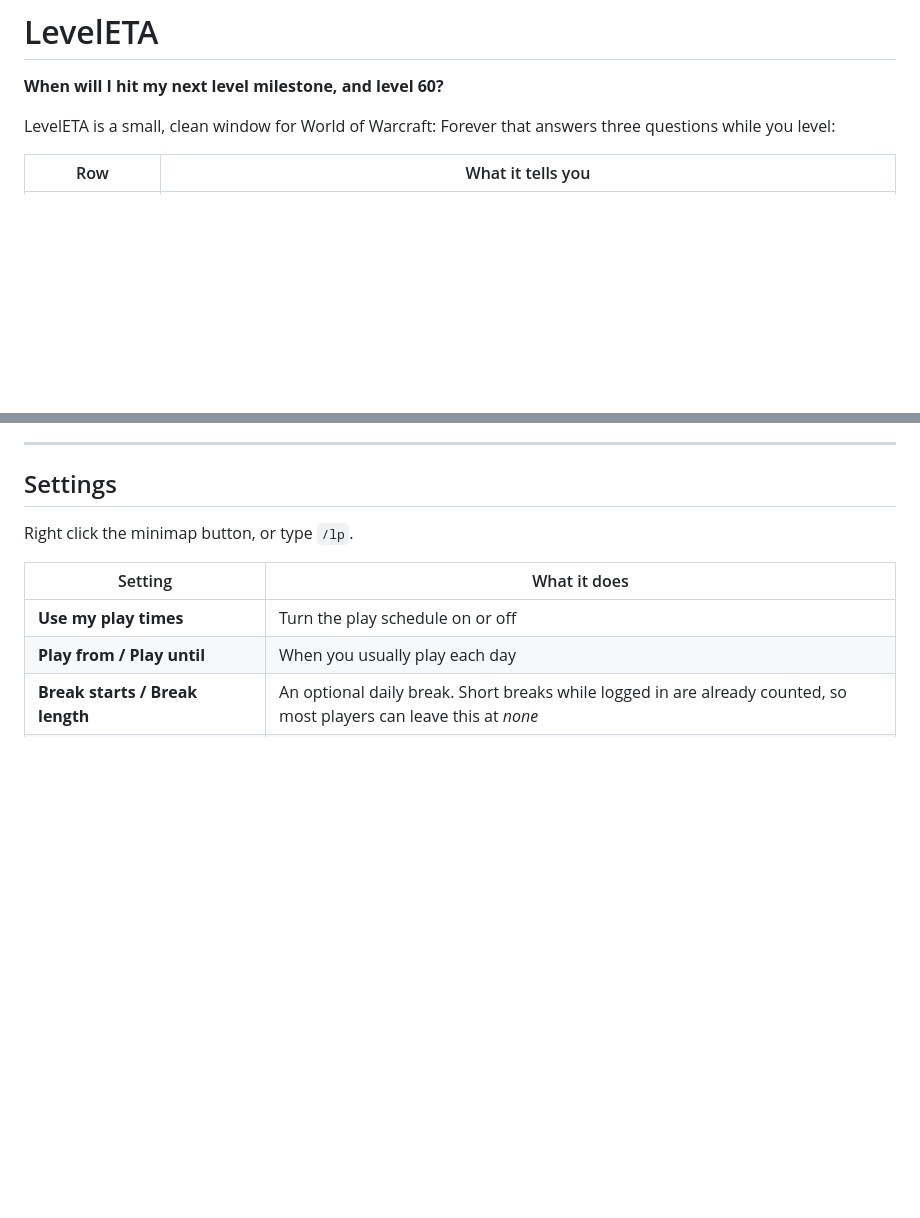
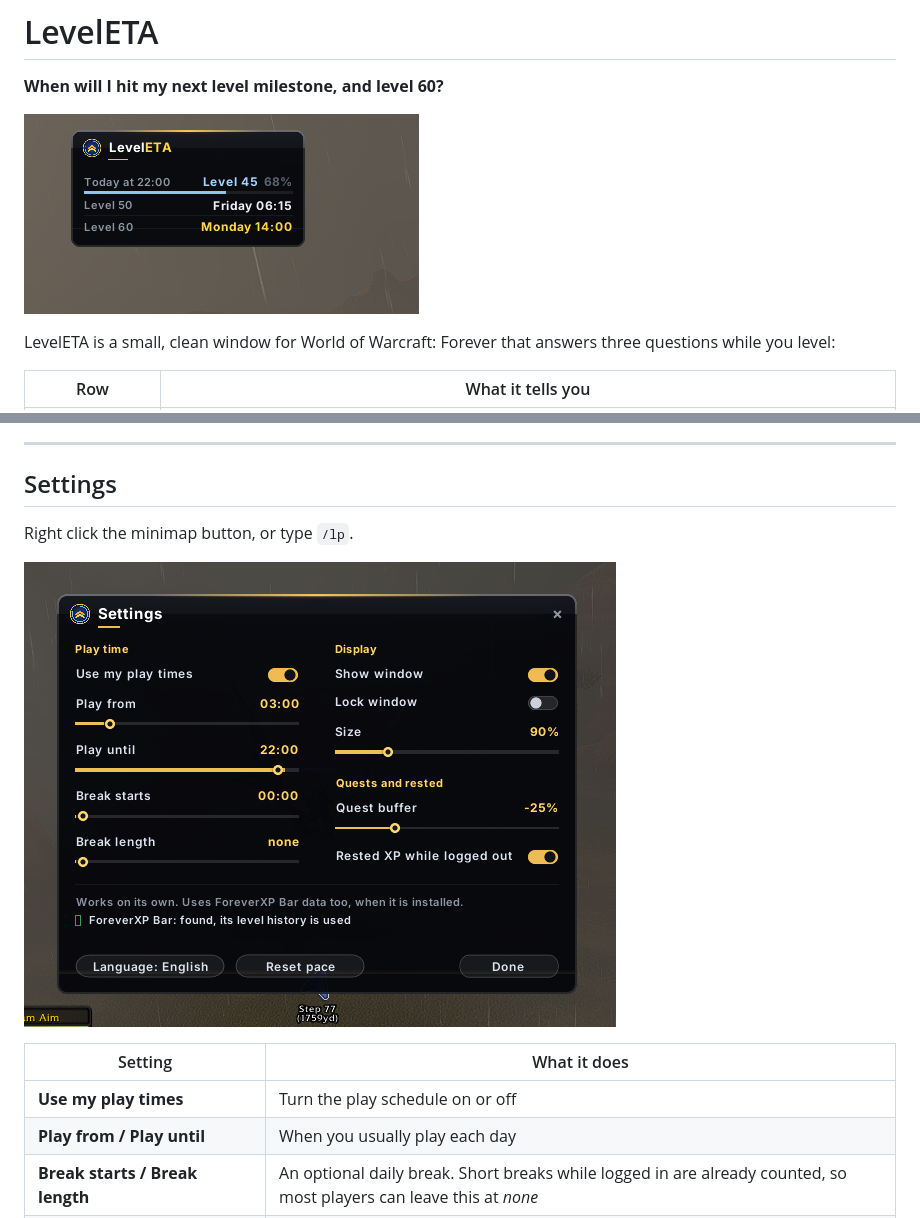
Before and after one commit to Nielsen2211/LevelETA, a Markdown page: README.md, 2 parts joined by grey strips. Rendered like a GitHub page; pictures changed too: screenshots/settings.png (added), screenshots/window.png (added); blank space fills up the shorter version.

Commit message:
Add screenshots to README, fix status dot in settings (6.4)
Co-Authored-By: Claude Opus 5.5 <noreply@anthropic.com>
Claude-Session: https://claude.ai/code/session_01DXBRuJZEvaLALH5p4FBrk6

```diff
--- a/README.md
+++ b/README.md
@@ -1,6 +1,8 @@
 # LevelETA
 
 **When will I hit my next level milestone, and level 60?**
+
+![LevelETA window](screenshots/window.png)
 
 LevelETA is a small, clean window for World of Warcraft: Forever that answers three questions while you level:
 
@@ -49,6 +51,8 @@ The part that is an estimate: **how fast you earn XP**.
 
 Right click the minimap button, or type `/lp`.
 
+![LevelETA settings](screenshots/settings.png)
+
 | Setting | What it does |
 |---|---|
 | **Use my play times** | Turn the play schedule on or off |
```
Also changed, not shown: 2 other files.
